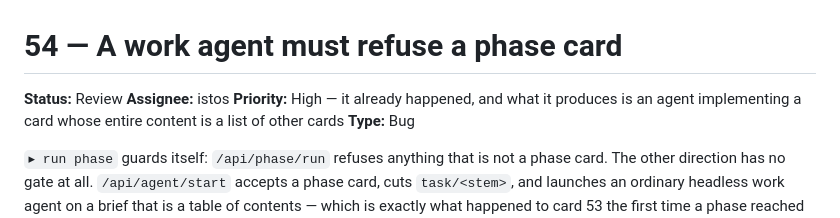
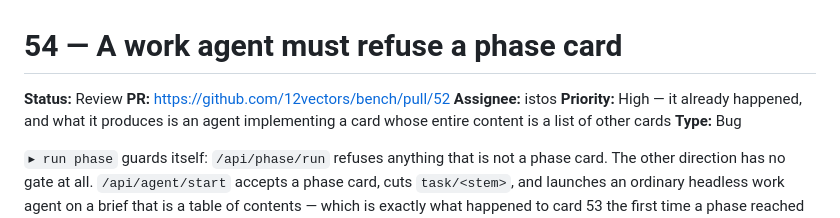
Before and after one commit to 12vectors/bench, a Markdown page: tasks/review/54-a-work-agent-must-refuse-a-phase-card.md, the part around the change. GitHub-like rendering.

Commit message:
board: 54 PR opened (istos)

```diff
--- a/tasks/review/54-a-work-agent-must-refuse-a-phase-card.md
+++ b/tasks/review/54-a-work-agent-must-refuse-a-phase-card.md
@@ -1,6 +1,7 @@
 # 54 — A work agent must refuse a phase card
 
 **Status:** Review
+**PR:** https://github.com/12vectors/bench/pull/52
 **Assignee:** istos
 **Priority:** High — it already happened, and what it produces is an agent
 implementing a card whose entire content is a list of other cards
```
